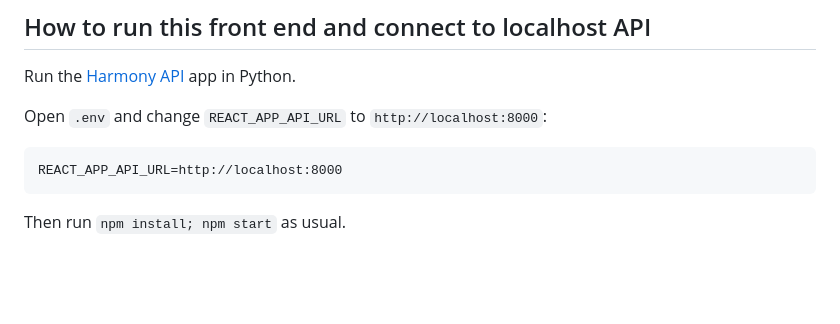
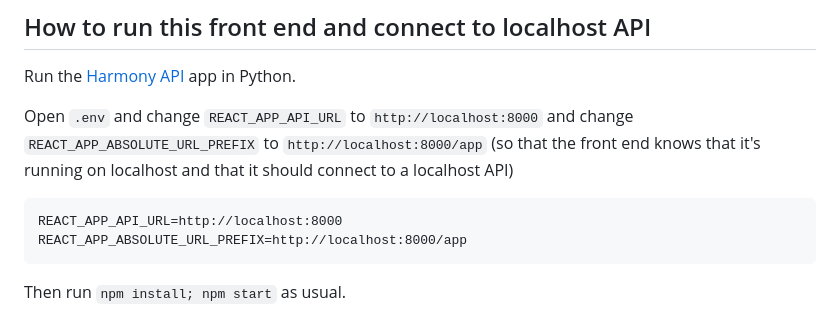
Before and after one commit to vickyc2266/HarmonyApp, a Markdown page: README.md, the part around the change. GitHub-like rendering; blank space fills up the shorter version.

````diff
--- a/README.md
+++ b/README.md
@@ -44,10 +44,11 @@ You can access Harmony in your browser at `http://localhost:3000/app#/`.
 
 Run the [Harmony API](https://github.com/harmonydata/harmonyapi) app in Python.
 
-Open `.env` and change `REACT_APP_API_URL` to `http://localhost:8000`:
+Open `.env` and change `REACT_APP_API_URL` to `http://localhost:8000` and change `REACT_APP_ABSOLUTE_URL_PREFIX` to `http://localhost:8000/app` (so that the front end knows that it's running on localhost and that it should connect to a localhost API)
 
 ```
 REACT_APP_API_URL=http://localhost:8000
+REACT_APP_ABSOLUTE_URL_PREFIX=http://localhost:8000/app
 ```
 
 Then run `npm install; npm start` as usual.
````
